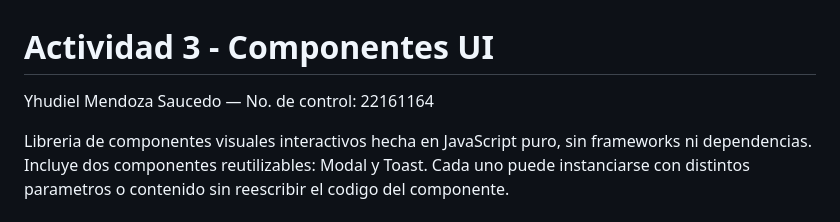
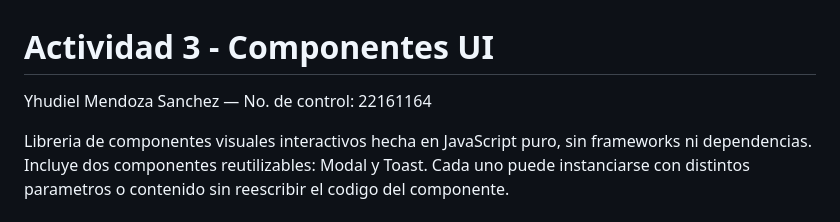
Before and after one commit to YHUDIEL/actividad3-componentes-ui, a Markdown page: README.md, the part around the change. GitHub-like rendering.

Commit message:
Correct name spelling in README.md

```diff
--- a/README.md
+++ b/README.md
@@ -1,6 +1,6 @@
 # Actividad 3 - Componentes UI
 
-Yhudiel Mendoza Saucedo — No. de control: 22161164
+Yhudiel Mendoza Sanchez — No. de control: 22161164
 
 Libreria de componentes visuales interactivos hecha en JavaScript puro, sin frameworks ni dependencias. Incluye dos componentes reutilizables: Modal y Toast. Cada uno puede instanciarse con distintos parametros o contenido sin reescribir el codigo del componente.
 
```
